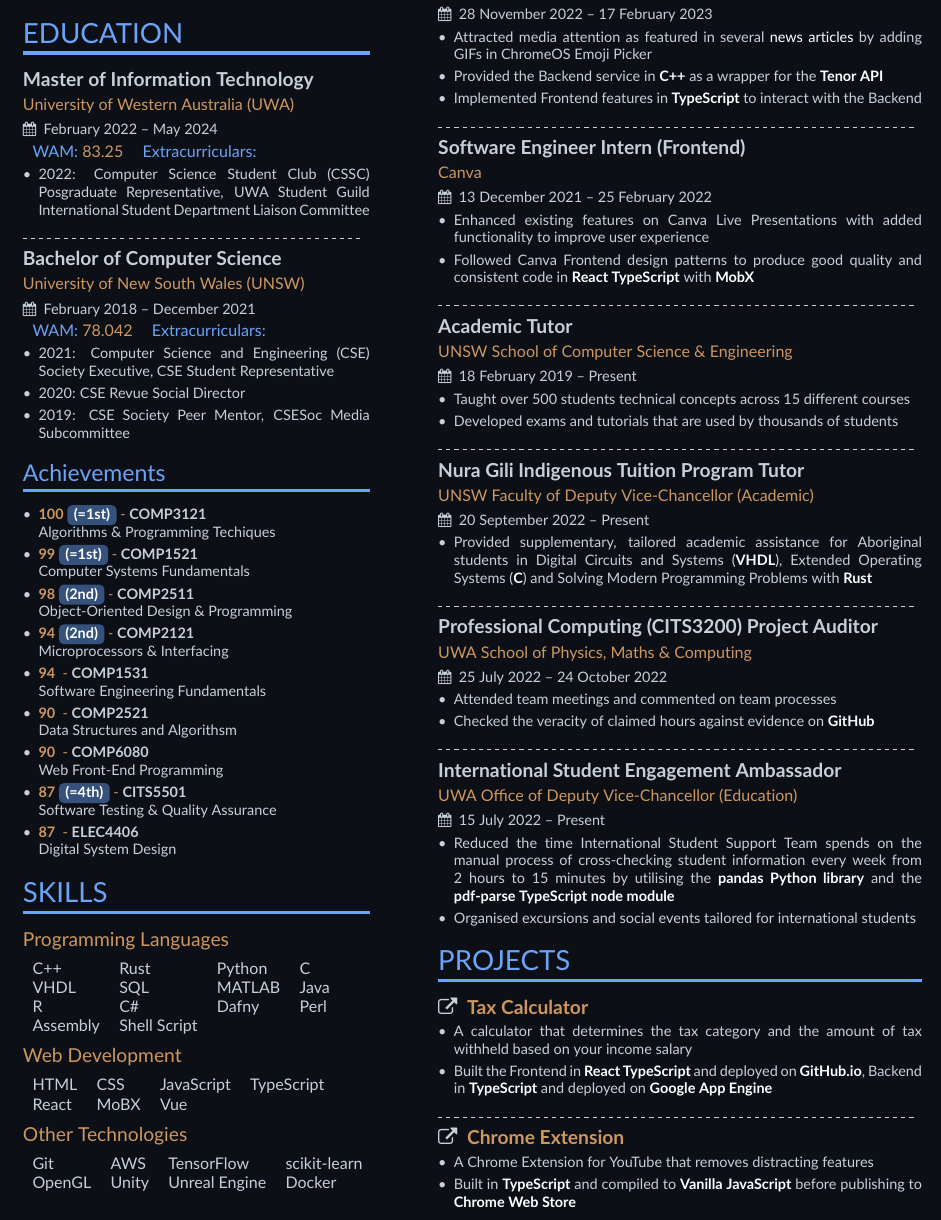
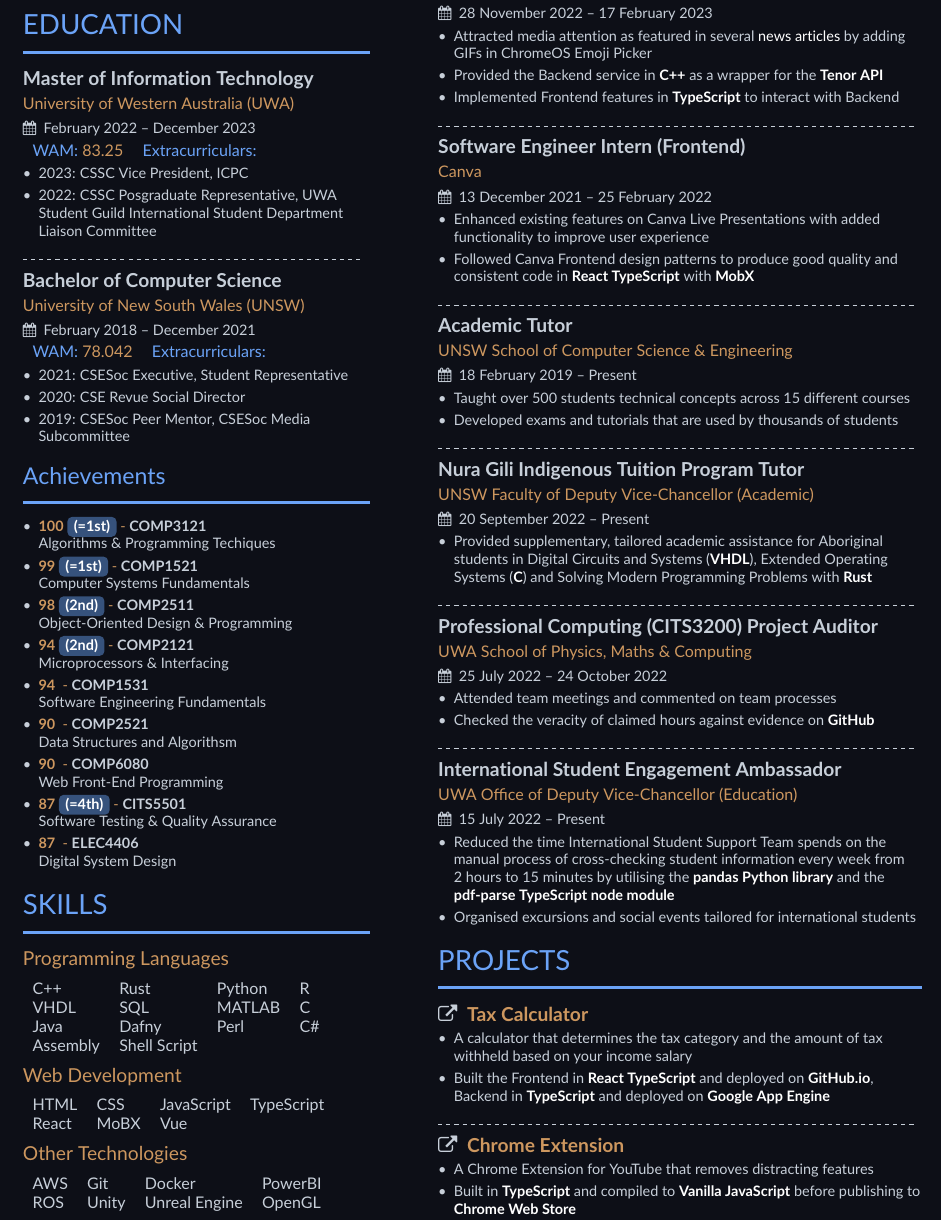
Before and after one commit to Kaiqi-Liang/Resume, a LaTeX CV (resume.tex): part of the page, cut so that both start at the same text. Compiled offline with pdfLaTeX.

Commit message:
Update skills

```diff
--- a/resume.tex
+++ b/resume.tex
@@ -3,6 +3,7 @@
 \usepackage[utf8]{inputenc}
 \usepackage[default]{lato}
 \usepackage[none]{hyphenat}
+\usepackage[document]{ragged2e}
 
 \geometry{top=0cm, bottom=0cm}
 \hypersetup{colorlinks=true, urlcolor=white}
@@ -27,10 +28,11 @@
 	\cvsection{EDUCATION}
 		\cvevent{Master of Information Technology}
 			{University of Western Australia (UWA)}
-			{February 2022 -- May 2024}
+			{February 2022 -- December 2023}
 		\wam{83.25}
 		\begin{itemize}
-			\item 2022: Computer Science Student Club (CSSC) Posgraduate Representative, UWA Student Guild International Student Department Liaison Committee
+			\item 2023: CSSC Vice President, ICPC
+			\item 2022: CSSC Posgraduate Representative, UWA Student Guild International Student Department Liaison Committee
 		\end{itemize}
 
 		\divider
@@ -40,9 +42,9 @@
 			{February 2018 -- December 2021}
 		\wam{78.042}
 		\begin{itemize}
-			\item 2021: Computer Science and Engineering (CSE) Society Executive, CSE Student Representative
+			\item 2021: CSESoc Executive, Student Representative
 			\item 2020: CSE Revue Social Director
-			\item 2019: CSE Society Peer Mentor, CSESoc Media Subcommittee
+			\item 2019: CSESoc Peer Mentor, CSESoc Media Subcommittee
 		\end{itemize}
 
 	\cvsubsection{Achievements}
@@ -79,8 +81,8 @@
 
 		\cvskilltitle{Other Technologies}
 		\begin{tabular}{llll}
-			Git & AWS & TensorFlow & scikit-learn \\
-			OpenGL & Unity & Unreal Engine & Docker
+			AWS & Git & Docker & PowerBI \\
+			ROS & Unity & Unreal Engine & OpenGL
 		\end{tabular}
 }
 
@@ -92,7 +94,7 @@
 		\begin{itemize}
 			\item Attracted media attention as featured in several \href{https://chromeunboxed.com/gif-support-chromebook-chrome-os-emoji-picker/}{news articles} by adding GIFs in ChromeOS Emoji Picker
 			\item Provided the Backend service in \technology{C++} as a wrapper for the \technology{\href{https://developers.google.com/tenor}{Tenor API}}
-			\item Implemented Frontend features in \technology{TypeScript} to interact with the Backend
+			\item Implemented Frontend features in \technology{TypeScript} to interact with Backend
 		\end{itemize}
 
 		\divider
```
Also changed, not shown: resume.pdf, resume.tex (6 more changed lines).
